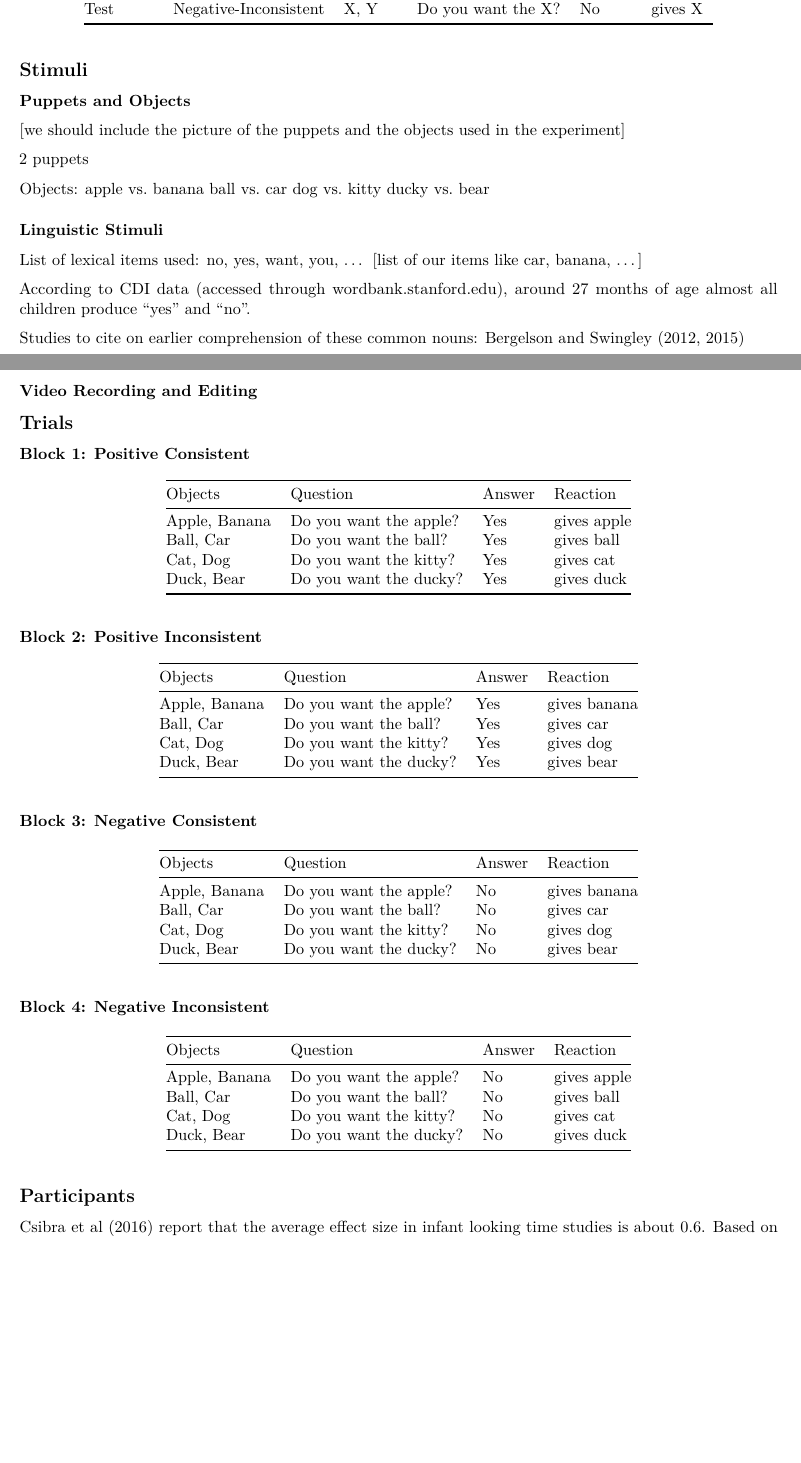
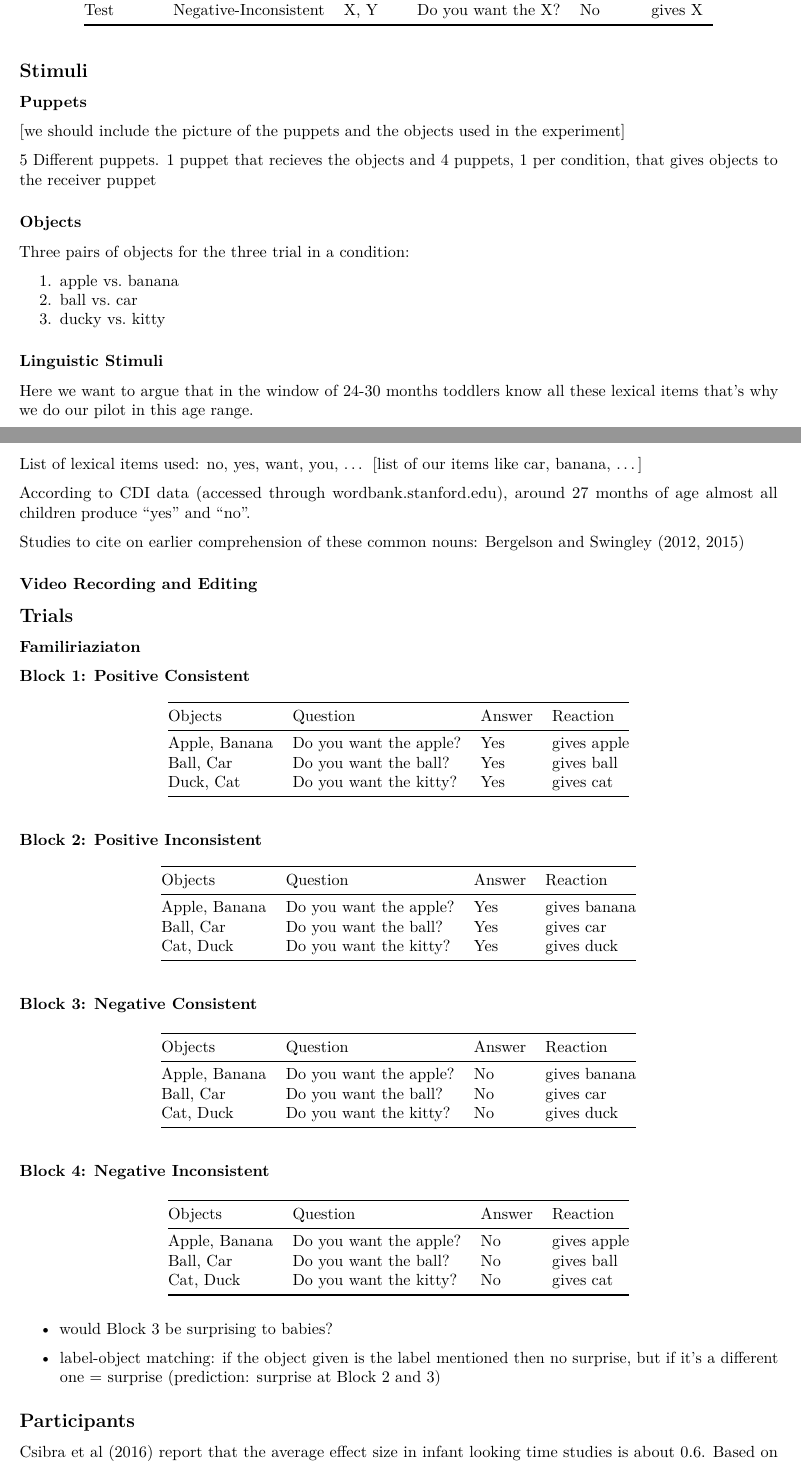
Before and after one commit to jasbi/toddlerNegation, an R Markdown document (0_pilot/methods/pilot_methods.Rmd): two parts of pages 1 and 2 of 3, joined at a grey line, cut so that both start at the same text, the shorter picture padded with empty space. Rendered offline with R 4.5, knitr and Pandoc, then LaTeX, with nearby package versions.

Commit message:
removed a trial

```diff
--- a/methods/methods.Rmd
+++ b/0_pilot/methods/pilot_methods.Rmd
@@ -31,21 +31,25 @@ The table below summarizes the study's $2\times2$ design. Positive trial types c
 
 ## Stimuli
 
-### Puppets and Objects
+### Puppets
 
 [we should include the picture of the puppets and the objects used in the experiment]
 
-2 puppets
+5 Different puppets. 1 puppet that recieves the objects and 4 puppets, 1 per condition, that gives objects to the receiver puppet
 
-Objects:
-apple vs. banana
-ball vs. car
-dog vs. kitty
-ducky vs. bear
+### Objects
+
+Three pairs of objects for the three trial in a condition:
+
+1. apple vs. banana
+2. ball vs. car
+3. ducky vs. kitty
 
 ### Linguistic Stimuli
 
 <!--Annika: can you include the analyses of the age of acquisition for all the words we use in the study here? Basically the report you wrote using wordbank.stanford.edu and childes-db.stanford.edu -->
+
+Here we want to argue that in the window of 24-30 months toddlers know all these lexical items that's why we do our pilot in this age range.
 
 List of lexical items used: no, yes, want, you, ... [list of our items like car, banana, ...]
 
@@ -57,14 +61,15 @@ Studies to cite on earlier comprehension of these common nouns: Bergelson and Sw
 
 ## Trials
 
+### Familiriaziaton
+
 ### Block 1: Positive Consistent
 
 |Objects|Question|Answer|Reaction|
 |-------|-------|-----|-------|
 |Apple, Banana| Do you want the apple?| Yes| gives apple|
 |Ball, Car| Do you want the ball?| Yes| gives ball|
-|Cat, Dog| Do you want the kitty?| Yes| gives cat|
-|Duck, Bear| Do you want the ducky?| Yes| gives duck|
+|Duck, Cat| Do you want the kitty?| Yes| gives cat|
 
 ### Block 2: Positive Inconsistent
 
@@ -72,8 +77,7 @@ Studies to cite on earlier comprehension of these common nouns: Bergelson and Sw
 |-------|-------|-----|-------|
 |Apple, Banana| Do you want the apple?| Yes| gives banana|
 |Ball, Car| Do you want the ball?| Yes| gives car|
-|Cat, Dog| Do you want the kitty?| Yes| gives dog|
-|Duck, Bear| Do you want the ducky?| Yes| gives bear|
+|Cat, Duck| Do you want the kitty?| Yes| gives duck|
 
 ### Block 3: Negative Consistent
 
@@ -81,8 +85,7 @@ Studies to cite on earlier comprehension of these common nouns: Bergelson and Sw
 |-------|-------|-----|-------|
 |Apple, Banana| Do you want the apple?| No| gives banana|
 |Ball, Car| Do you want the ball?| No| gives car|
-|Cat, Dog| Do you want the kitty?| No| gives dog|
-|Duck, Bear| Do you want the ducky?| No| gives bear|
+|Cat, Duck| Do you want the kitty?| No| gives duck|
 
 ### Block 4: Negative Inconsistent
 
@@ -90,8 +93,11 @@ Studies to cite on earlier comprehension of these common nouns: Bergelson and Sw
 |-------|-------|-----|-------|
 |Apple, Banana| Do you want the apple?| No| gives apple|
 |Ball, Car| Do you want the ball?| No| gives ball|
-|Cat, Dog| Do you want the kitty?| No| gives cat|
-|Duck, Bear| Do you want the ducky?| No| gives duck|
+|Cat, Duck| Do you want the kitty?| No| gives cat|
+
+* would Block 3 be surprising to babies?
+
+* label-object matching: if the object given is the label mentioned then no surprise, but if it's a different one = surprise (prediction: surprise at Block 2 and 3)
 
 ## Participants
 
```
Also changed, not shown: 0_pilot/methods/methods.pdf (added), methods/methods.pdf (deleted), 0_pilot/methods/pilot_methods.Rmd (4 more changed lines), 6 other files.
